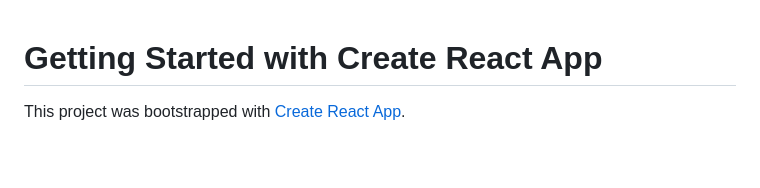
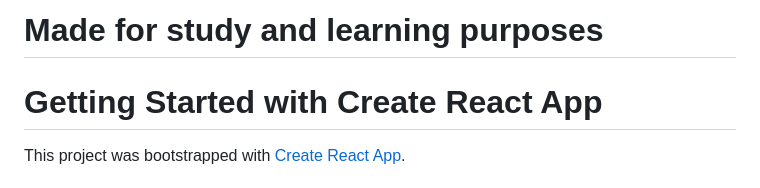
Before and after one commit to ThugDud/Test-POKEAPI-plus, a Markdown page: README.md, the part around the change. Rendered like a GitHub page; blank space fills up the shorter version.

```diff
--- a/README.md
+++ b/README.md
@@ -1,3 +1,5 @@
+# Made for study and learning purposes
+
 # Getting Started with Create React App
 
 This project was bootstrapped with [Create React App](https://github.com/facebook/create-react-app).
```
